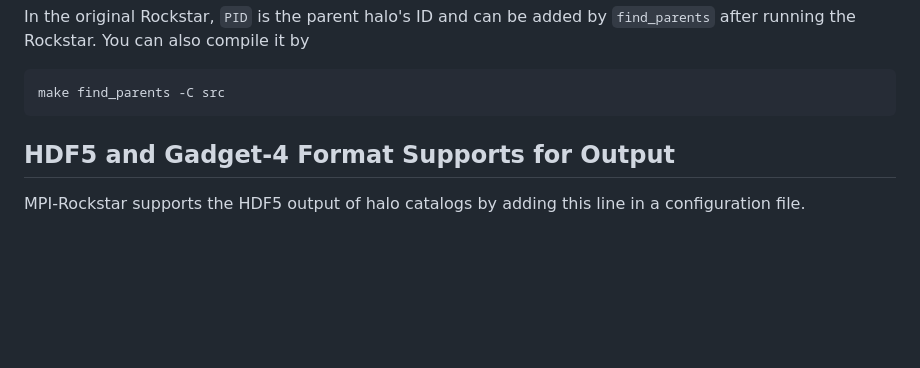
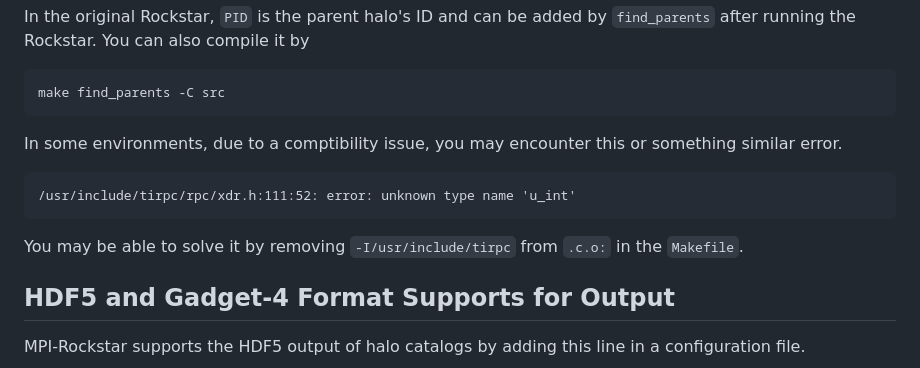
Before and after one commit to tomaszkacprzak/mpi-rockstar, a Markdown page: README.md, the part around the change. Drawn GitHub-style; blank space fills up the shorter version.

Commit message:
add a description about xdr.h error

````diff
--- a/README.md
+++ b/README.md
@@ -37,6 +37,12 @@ In the original Rockstar, `PID` is the parent halo's ID and can be added by `fin
 ```
 make find_parents -C src
 ```
+
+In some environments, due to a comptibility issue, you may encounter this or something similar error.
+```
+/usr/include/tirpc/rpc/xdr.h:111:52: error: unknown type name 'u_int'
+```
+You may be able to solve it by removing `-I/usr/include/tirpc` from `.c.o:` in the `Makefile`.
 
 
 ## HDF5 and Gadget-4 Format Supports for Output ##
````
